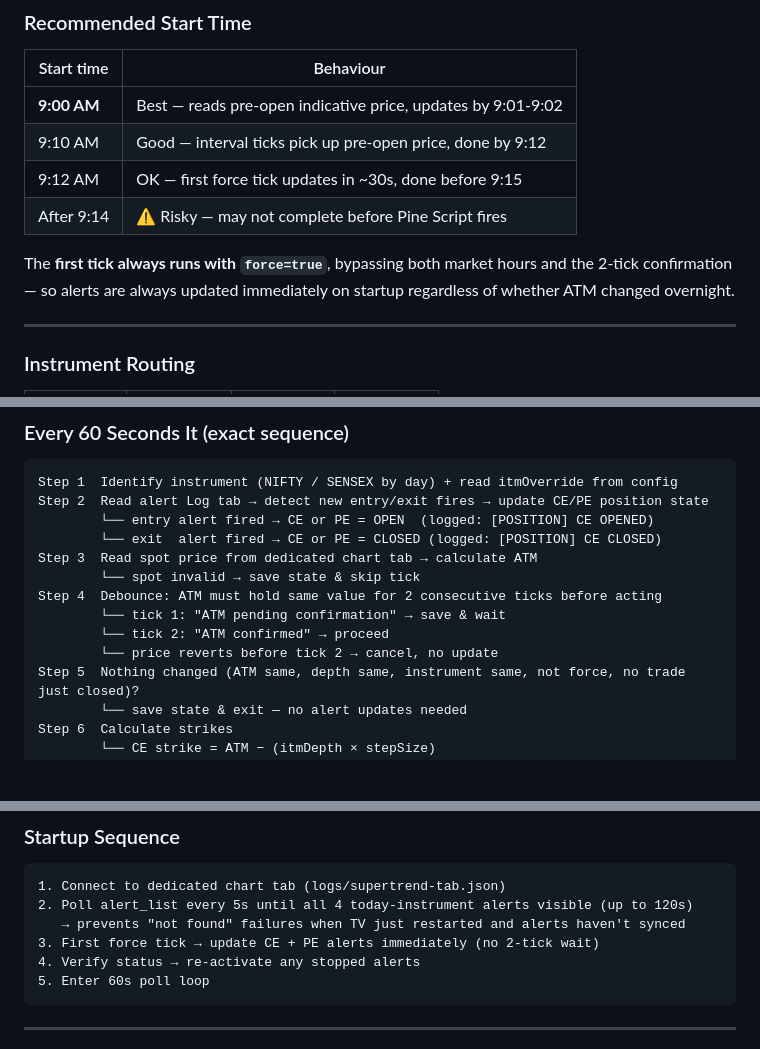
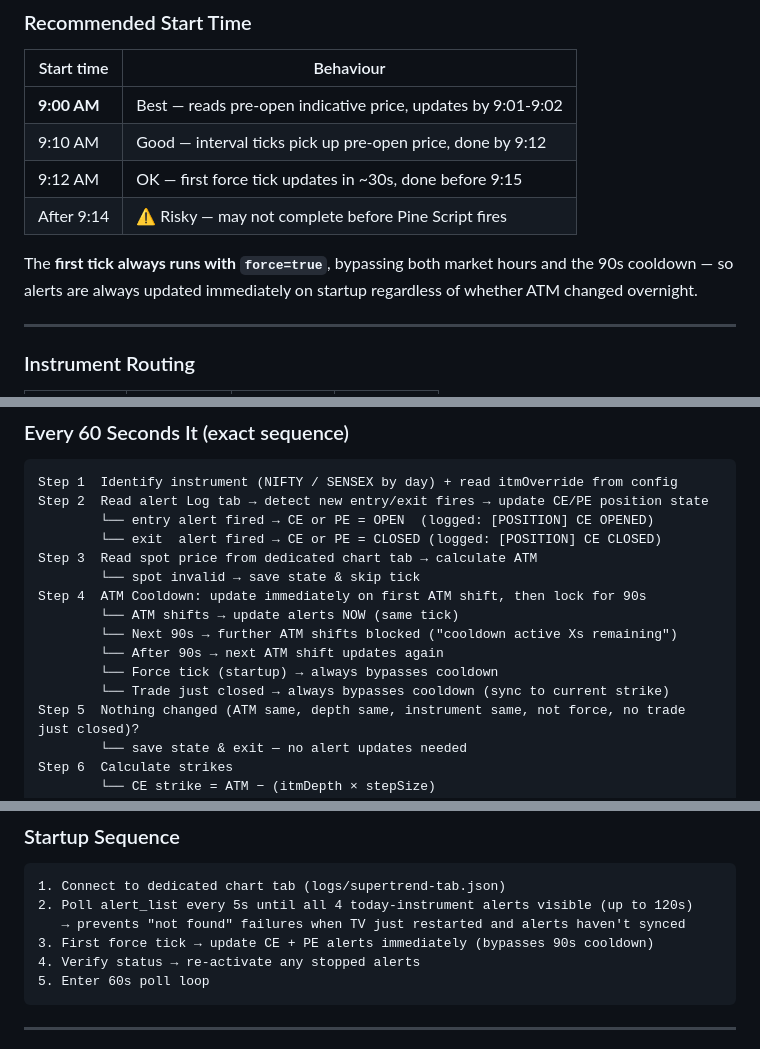
Before and after one commit to srinivasbe-07/tv-mcp, a Markdown page: CLAUDE.md, 3 parts joined by grey strips. Rendered like a GitHub page; blank space fills up the shorter version.

Commit message:
Update CLAUDE.md: replace 2-tick debounce docs with 90s cooldown behaviour
Co-Authored-By: Claude Sonnet 4.6 <noreply@anthropic.com>

````diff
--- a/CLAUDE.md
+++ b/CLAUDE.md
@@ -249,7 +249,7 @@ Automatically keeps 4 TradingView alerts pointed at the correct ITM option strik
 | 9:12 AM     | OK — first force tick updates in ~30s, done before 9:15      |
 | After 9:14  | ⚠️ Risky — may not complete before Pine Script fires         |
 
-The **first tick always runs with `force=true`**, bypassing both market hours and the 2-tick confirmation — so alerts are always updated immediately on startup regardless of whether ATM changed overnight.
+The **first tick always runs with `force=true`**, bypassing both market hours and the 90s cooldown — so alerts are always updated immediately on startup regardless of whether ATM changed overnight.
 
 ---
 
@@ -281,10 +281,12 @@ Step 2  Read alert Log tab → detect new entry/exit fires → update CE/PE posi
         └── exit  alert fired → CE or PE = CLOSED (logged: [POSITION] CE CLOSED)
 Step 3  Read spot price from dedicated chart tab → calculate ATM
         └── spot invalid → save state & skip tick
-Step 4  Debounce: ATM must hold same value for 2 consecutive ticks before acting
-        └── tick 1: "ATM pending confirmation" → save & wait
-        └── tick 2: "ATM confirmed" → proceed
-        └── price reverts before tick 2 → cancel, no update
+Step 4  ATM Cooldown: update immediately on first ATM shift, then lock for 90s
+        └── ATM shifts → update alerts NOW (same tick)
+        └── Next 90s → further ATM shifts blocked ("cooldown active Xs remaining")
+        └── After 90s → next ATM shift updates again
+        └── Force tick (startup) → always bypasses cooldown
+        └── Trade just closed → always bypasses cooldown (sync to current strike)
 Step 5  Nothing changed (ATM same, depth same, instrument same, not force, no trade just closed)?
         └── save state & exit — no alert updates needed
 Step 6  Calculate strikes
@@ -329,7 +331,7 @@ When the trade exits, alerts are synced to current ITM strike immediately.
 1. Connect to dedicated chart tab (logs/supertrend-tab.json)
 2. Poll alert_list every 5s until all 4 today-instrument alerts visible (up to 120s)
    → prevents "not found" failures when TV just restarted and alerts haven't synced
-3. First force tick → update CE + PE alerts immediately (no 2-tick wait)
+3. First force tick → update CE + PE alerts immediately (bypasses 90s cooldown)
 4. Verify status → re-activate any stopped alerts
 5. Enter 60s poll loop
 ```
````
